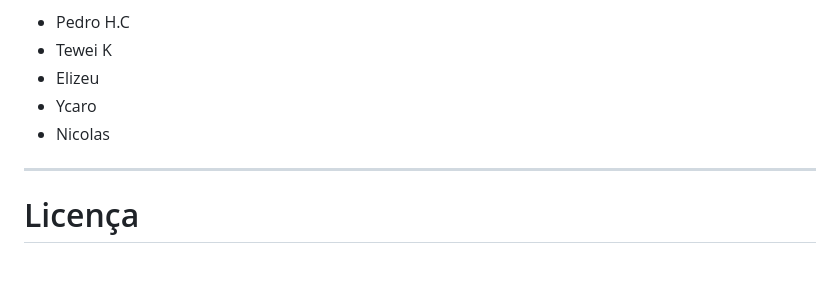
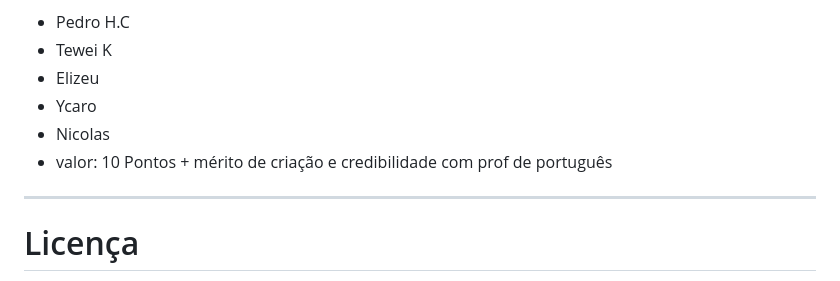
Before and after one commit to Pedro78065/school_EducaLinks, a Markdown page: readme.md, the part around the change. GitHub-like rendering.

Commit message:
Add valor and mérito to contributors list

```diff
--- a/readme.md
+++ b/readme.md
@@ -246,6 +246,7 @@ Grupo para apresentação do tabalho:
 - Elizeu
 - Ycaro
 - Nicolas
+- valor: 10 Pontos + mérito de criação e credibilidade com prof de português
 
 ---
 
```
